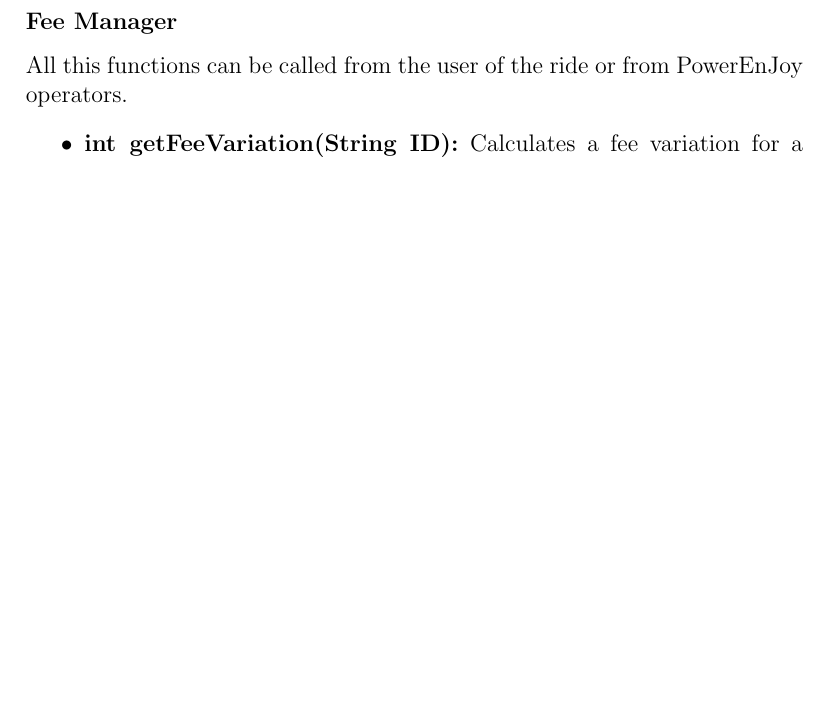
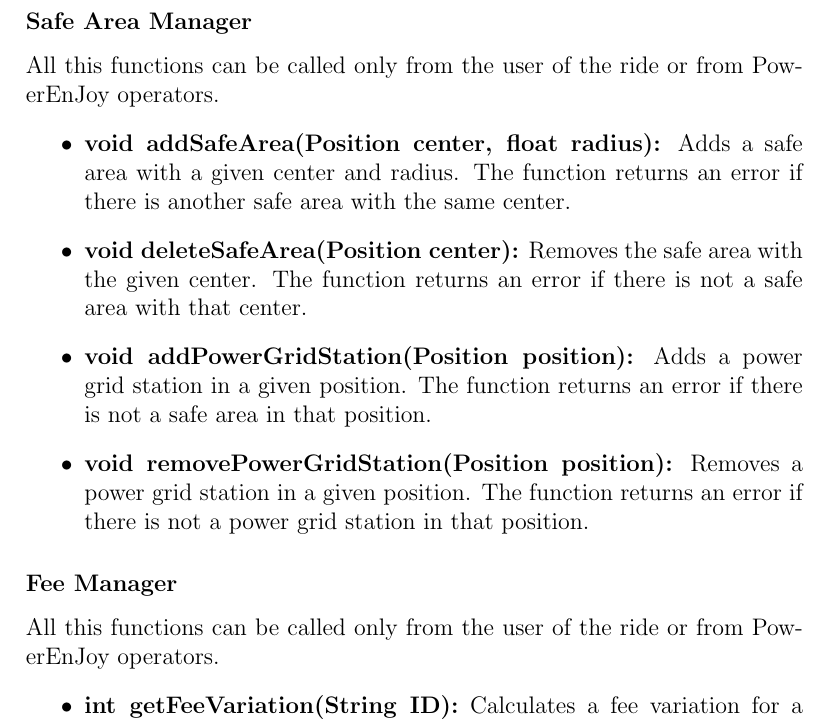
Before and after one commit to marcomiglionico94/Software-Engineering-2-Project, a LaTeX document (src/dd/main.tex, which reads src/dd/architectural_design/component_interfaces.tex): part of page 21 of 31, cut at the place of the change, the shorter picture padded with empty space. Compiled offline with pdfLaTeX.

Commit message:
added Safe Area Manager in component interfaces

```diff
--- a/src/dd/architectural_design/component_interfaces.tex
+++ b/src/dd/architectural_design/component_interfaces.tex
@@ -49,8 +49,17 @@
 	\item \textbf{void endRide():} The HandyCar Board use this function to report to the system that the user ended a ride. At this point, the application server saves the end time, the fee variation that were applied and the maximum number of passengers. Every HandyCar Board has its own ID, so the system can recognize from which car the request is sent.
 \end{itemize}
 
+\subsubsection{Safe Area Manager}
+All this functions can be called only from the user of the ride or from PowerEnJoy operators.
+\begin{itemize}
+	\item \textbf{void addSafeArea(Position center, float radius):} Adds a safe area with a given center and radius. The function returns an error if there is another safe area with the same center.
+	\item \textbf{void deleteSafeArea(Position center):} Removes the safe area with the given center. The function returns an error if there is not a safe area with that center.
+	\item \textbf{void addPowerGridStation(Position position):} Adds a power grid station in a given position. The function returns an error if there is not a safe area in that position.
+	\item \textbf{void removePowerGridStation(Position position):} Removes a power grid station in a given position. The function returns an error if there is not a power grid station in that position.
+\end{itemize}
+
 \subsubsection{Fee Manager}
-All this functions can be called from the user of the ride or from PowerEnJoy operators.
+All this functions can be called only from the user of the ride or from PowerEnJoy operators.
 \begin{itemize}
 	\item \textbf{int getFeeVariation(String ID):} Calculates a fee variation for a given ride ID.
 	\item \textbf{int getFeeWithoutVariation(String ID):} Calculates a fee for a given ride, without including the variations of bonuses and penalty.
```
